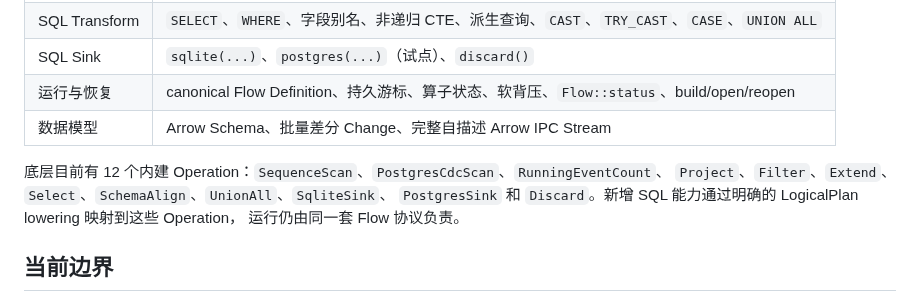
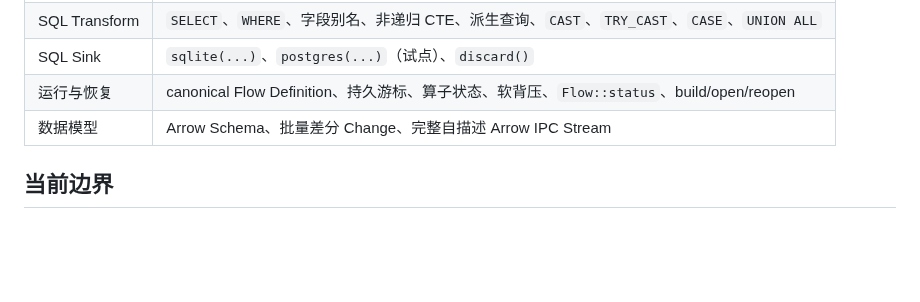
Before and after one commit to frelion/dogpaddle, a Markdown page: README.md, the part around one of its changes. GitHub-like rendering; blank space fills up the shorter version.

```diff
--- a/README.md
+++ b/README.md
@@ -141,11 +124,6 @@ flow.advance()?;
 | 运行与恢复 | canonical Flow Definition、持久游标、算子状态、软背压、`Flow::status`、build/open/reopen |
 | 数据模型 | Arrow Schema、批量差分 Change、完整自描述 Arrow IPC Stream |
 
-底层目前有 12 个内建 Operation：`SequenceScan`、`PostgresCdcScan`、`RunningEventCount`、
-`Project`、`Filter`、`Extend`、`Select`、`SchemaAlign`、`UnionAll`、`SqliteSink`、
-`PostgresSink` 和 `Discard`。新增 SQL 能力通过明确的 LogicalPlan lowering 映射到这些 Operation，
-运行仍由同一套 Flow 协议负责。
-
 ## 当前边界
 
 - DogPaddle 仍是早期引擎内核，持久化和恢复已有系统验收，生产加固仍在进行。
```
Also changed, not shown: other parts of README.md (+40 -42 lines), crates/flow/README.md (+3 -2 lines), crates/sql/README.md (+32 -24 lines), docs/assets/fulfillment-hero.png (added), docs/assets/postgres-etl-live.gif (deleted), docs/assets/sql-quickstart.gif (deleted), 11 other files.
